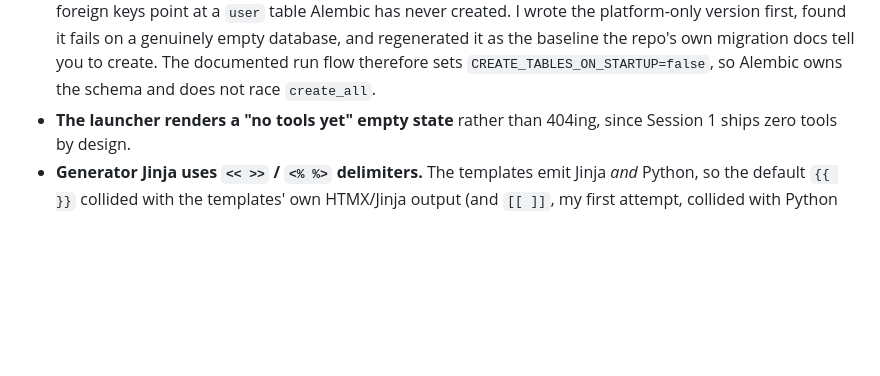
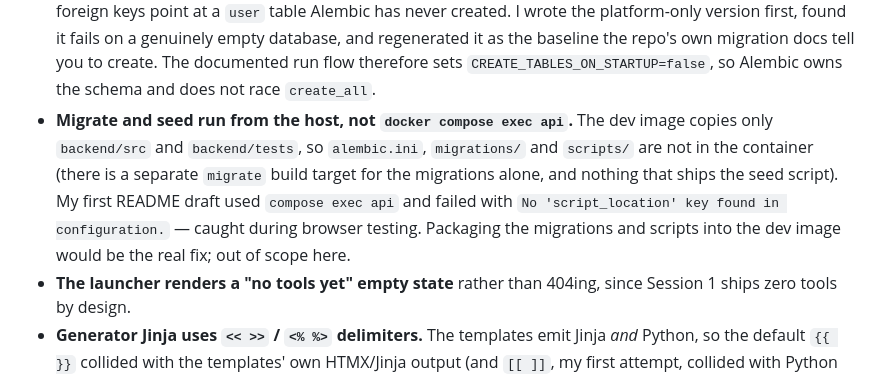
Before and after one commit to igorbenav/devin-apps, a Markdown page: NOTES.md, the part around the change. Drawn GitHub-style; blank space fills up the shorter version.

```diff
--- a/NOTES.md
+++ b/NOTES.md
@@ -44,6 +44,12 @@ Append-only. Newest session at the bottom.
   version first, found it fails on a genuinely empty database, and regenerated it as the baseline
   the repo's own migration docs tell you to create. The documented run flow therefore sets
   `CREATE_TABLES_ON_STARTUP=false`, so Alembic owns the schema and does not race `create_all`.
+- **Migrate and seed run from the host, not `docker compose exec api`.** The dev image copies only
+  `backend/src` and `backend/tests`, so `alembic.ini`, `migrations/` and `scripts/` are not in the
+  container (there is a separate `migrate` build target for the migrations alone, and nothing that
+  ships the seed script). My first README draft used `compose exec api` and failed with
+  `No 'script_location' key found in configuration.` — caught during browser testing. Packaging
+  the migrations and scripts into the dev image would be the real fix; out of scope here.
 - **The launcher renders a "no tools yet" empty state** rather than 404ing, since Session 1 ships
   zero tools by design.
 - **Generator Jinja uses `<< >>` / `<% %>` delimiters.** The templates emit Jinja *and* Python, so
```
Also changed, not shown: README.md (+3 -2 lines).
